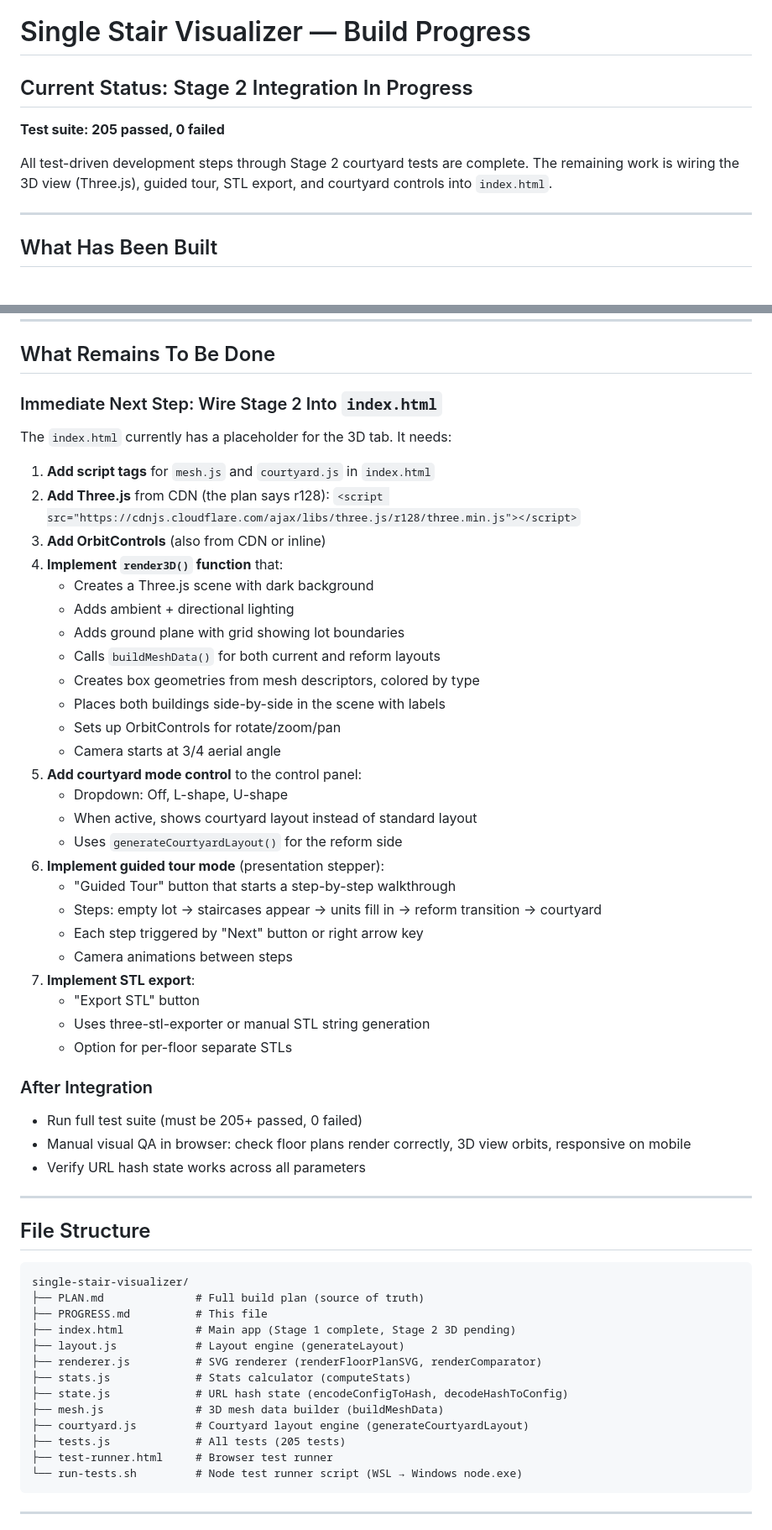
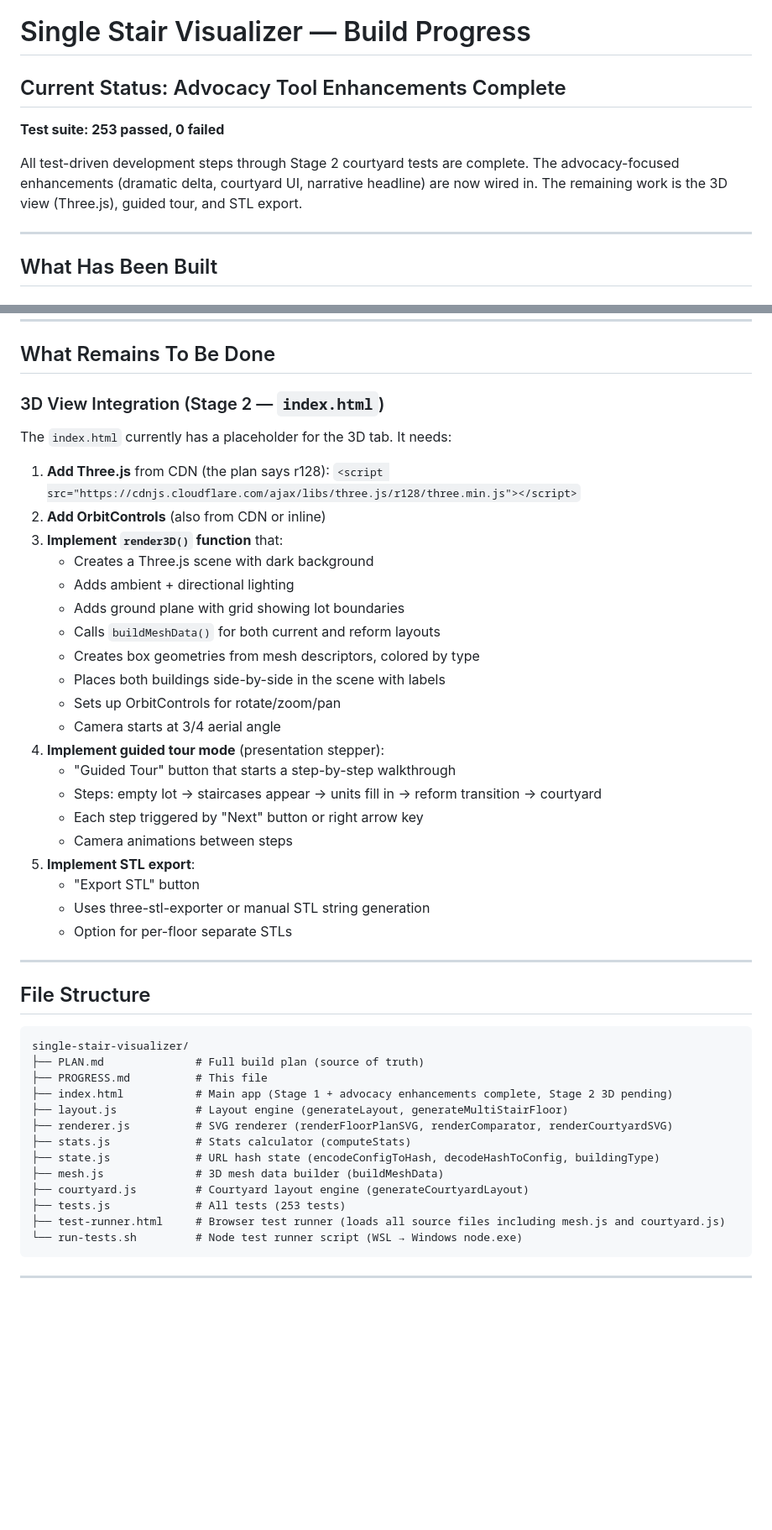
Before and after one commit to StrongTownsChicago/single-stair, a Markdown page: PROGRESS.md, 2 parts joined by grey strips. Shown at 84% size. Drawn GitHub-style; blank space fills up the shorter version.

````diff
--- a/PROGRESS.md
+++ b/PROGRESS.md
@@ -1,10 +1,10 @@
 # Single Stair Visualizer — Build Progress
 
-## Current Status: Stage 2 Integration In Progress
+## Current Status: Advocacy Tool Enhancements Complete
 
-**Test suite: 205 passed, 0 failed**
+**Test suite: 253 passed, 0 failed**
 
-All test-driven development steps through Stage 2 courtyard tests are complete. The remaining work is wiring the 3D view (Three.js), guided tour, STL export, and courtyard controls into `index.html`.
+All test-driven development steps through Stage 2 courtyard tests are complete. The advocacy-focused enhancements (dramatic delta, courtyard UI, narrative headline) are now wired in. The remaining work is the 3D view (Three.js), guided tour, and STL export.
 
 ---
 
@@ -88,14 +133,13 @@ All test-driven development steps through Stage 2 courtyard tests are complete.
 
 ## What Remains To Be Done
 
-### Immediate Next Step: Wire Stage 2 Into `index.html`
+### 3D View Integration (Stage 2 — `index.html`)
 
 The `index.html` currently has a placeholder for the 3D tab. It needs:
 
-1. **Add script tags** for `mesh.js` and `courtyard.js` in `index.html`
-2. **Add Three.js** from CDN (the plan says r128): `<script src="https://cdnjs.cloudflare.com/ajax/libs/three.js/r128/three.min.js"></script>`
-3. **Add OrbitControls** (also from CDN or inline)
-4. **Implement `render3D()` function** that:
+1. **Add Three.js** from CDN (the plan says r128): `<script src="https://cdnjs.cloudflare.com/ajax/libs/three.js/r128/three.min.js"></script>`
+2. **Add OrbitControls** (also from CDN or inline)
+3. **Implement `render3D()` function** that:
    - Creates a Three.js scene with dark background
    - Adds ambient + directional lighting
    - Adds ground plane with grid showing lot boundaries
@@ -104,25 +148,15 @@ The `index.html` currently has a placeholder for the 3D tab. It needs:
    - Places both buildings side-by-side in the scene with labels
    - Sets up OrbitControls for rotate/zoom/pan
    - Camera starts at 3/4 aerial angle
-5. **Add courtyard mode control** to the control panel:
-   - Dropdown: Off, L-shape, U-shape
-   - When active, shows courtyard layout instead of standard layout
-   - Uses `generateCourtyardLayout()` for the reform side
-6. **Implement guided tour mode** (presentation stepper):
+4. **Implement guided tour mode** (presentation stepper):
    - "Guided Tour" button that starts a step-by-step walkthrough
    - Steps: empty lot → staircases appear → units fill in → reform transition → courtyard
    - Each step triggered by "Next" button or right arrow key
    - Camera animations between steps
-7. **Implement STL export**:
+5. **Implement STL export**:
    - "Export STL" button
    - Uses three-stl-exporter or manual STL string generation
    - Option for per-floor separate STLs
-
-### After Integration
-
-- Run full test suite (must be 205+ passed, 0 failed)
-- Manual visual QA in browser: check floor plans render correctly, 3D view orbits, responsive on mobile
-- Verify URL hash state works across all parameters
 
 ---
 
@@ -132,15 +166,15 @@ The `index.html` currently has a placeholder for the 3D tab. It needs:
 single-stair-visualizer/
 ├── PLAN.md              # Full build plan (source of truth)
 ├── PROGRESS.md          # This file
-├── index.html           # Main app (Stage 1 complete, Stage 2 3D pending)
-├── layout.js            # Layout engine (generateLayout)
-├── renderer.js          # SVG renderer (renderFloorPlanSVG, renderComparator)
+├── index.html           # Main app (Stage 1 + advocacy enhancements complete, Stage 2 3D pending)
+├── layout.js            # Layout engine (generateLayout, generateMultiStairFloor)
+├── renderer.js          # SVG renderer (renderFloorPlanSVG, renderComparator, renderCourtyardSVG)
 ├── stats.js             # Stats calculator (computeStats)
-├── state.js             # URL hash state (encodeConfigToHash, decodeHashToConfig)
+├── state.js             # URL hash state (encodeConfigToHash, decodeHashToConfig, buildingType)
 ├── mesh.js              # 3D mesh data builder (buildMeshData)
 ├── courtyard.js         # Courtyard layout engine (generateCourtyardLayout)
-├── tests.js             # All tests (205 tests)
-├── test-runner.html     # Browser test runner
+├── tests.js             # All tests (253 tests)
+├── test-runner.html     # Browser test runner (loads all source files including mesh.js and courtyard.js)
 └── run-tests.sh         # Node test runner script (WSL → Windows node.exe)
 ```
 
````
Also changed, not shown: other parts of PROGRESS.md (+57 -9 lines).
